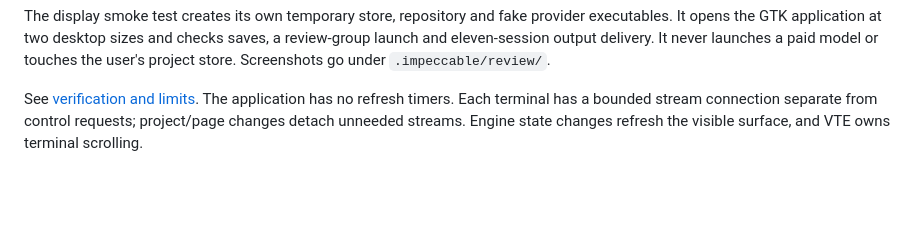
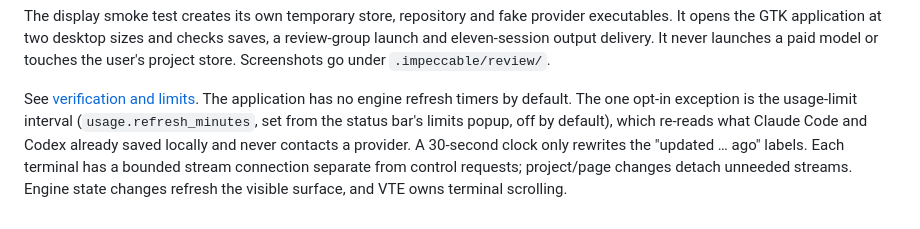
Before and after one commit to antho976/RelayV4, a Markdown page: README.md, the part around the change. GitHub-like rendering; blank space fills up the shorter version.

Commit message:
docs: usage refresh interval and see-through terminals
Co-Authored-By: Claude Opus 5.5 <noreply@anthropic.com>

```diff
--- a/README.md
+++ b/README.md
@@ -80,6 +80,10 @@ model or touches the user's project store. Screenshots go under
 `.impeccable/review/`.
 
 See [verification and limits](docs/VERIFICATION.md). The application has no
-refresh timers. Each terminal has a bounded stream connection separate from
+engine refresh timers by default. The one opt-in exception is the usage-limit
+interval (`usage.refresh_minutes`, set from the status bar's limits popup, off by
+default), which re-reads what Claude Code and Codex already saved locally and
+never contacts a provider. A 30-second clock only rewrites the "updated … ago"
+labels. Each terminal has a bounded stream connection separate from
 control requests; project/page changes detach unneeded streams. Engine state
 changes refresh the visible surface, and VTE owns terminal scrolling.
```
Also changed, not shown: DESIGN.md (+12 -2 lines).
